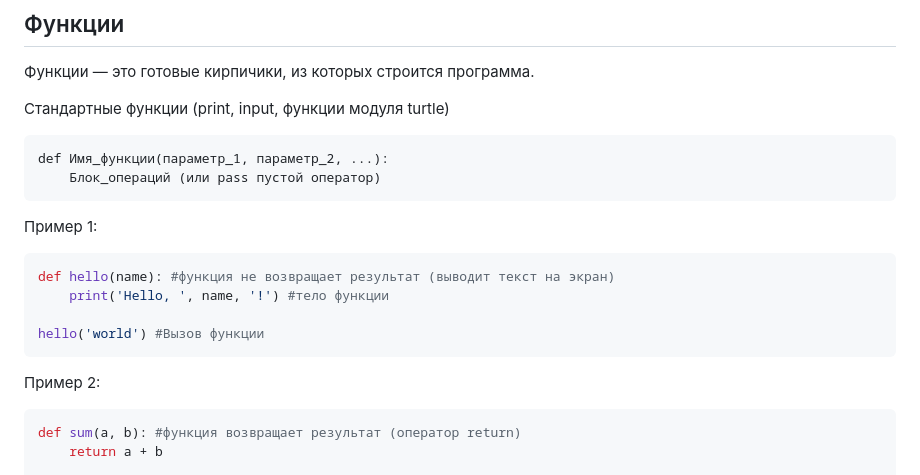
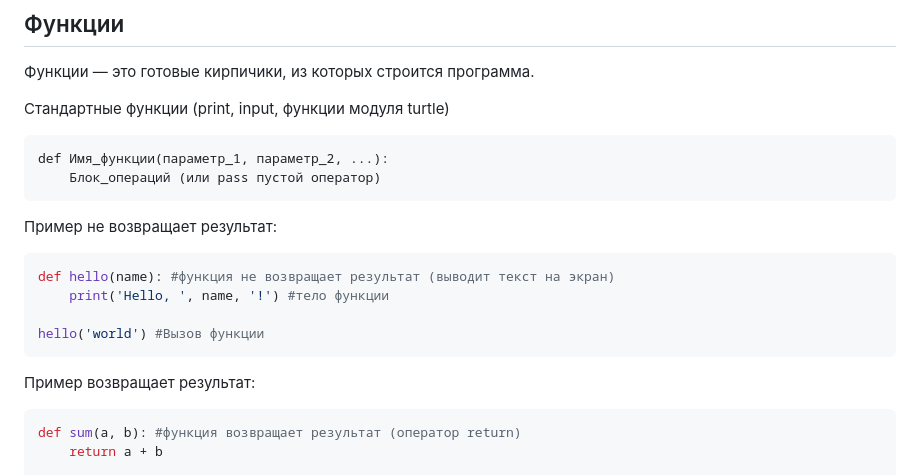
Before and after one commit to TihonSPB/LabsPython, a Markdown page: Мой_конспект/README.md, the part around the change. Drawn GitHub-style.

Commit message:
Конспект

````diff
--- a/Мой_конспект/README.md
+++ b/Мой_конспект/README.md
@@ -576,7 +576,7 @@ def Имя_функции(параметр_1, параметр_2, ...):
     Блок_операций (или pass пустой оператор)
 ```
 
-Пример 1:
+Пример не возвращает результат:
 
 ```python
 def hello(name): #функция не возвращает результат (выводит текст на экран)
@@ -585,7 +585,7 @@ def hello(name): #функция не возвращает результат (
 hello('world') #Вызов функции
 ```
 
-Пример 2:
+Пример возвращает результат:
 
 ```python
 def sum(a, b): #функция возвращает результат (оператор return)
````
